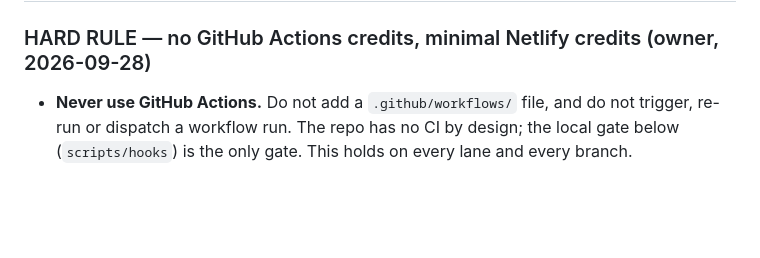
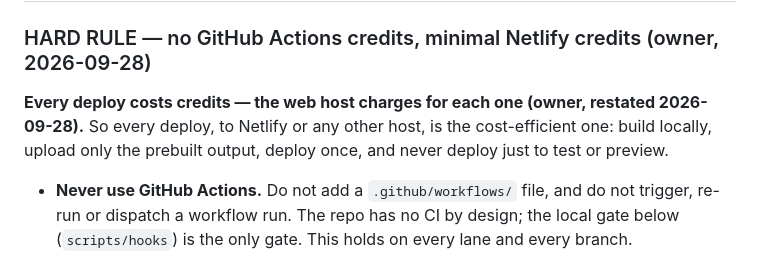
Before and after one commit to Upupapp/Esperanza-Mobile, a Markdown page: CLAUDE.md, the part around the change. Rendered like a GitHub page; blank space fills up the shorter version.

Commit message:
CLAUDE.md: every deploy costs host credits, so always deploy cost-efficiently
Owner restatement (2026-09-28): the web host charges credits per deploy.
Extends the existing Netlify rule to any host: build locally, upload only
the prebuilt output, deploy once, never deploy to test or preview.

Co-Authored-By: Claude Opus 5.5 <noreply@anthropic.com>
Claude-Session: https://claude.ai/code/session_01Fni2Fg28oZUWDfdXKUmmh9

```diff
--- a/CLAUDE.md
+++ b/CLAUDE.md
@@ -180,6 +180,10 @@ catalogue change stalls the wizard visibly instead of hollowing the fixture out.
 
 ### HARD RULE — no GitHub Actions credits, minimal Netlify credits (owner, 2026-09-28)
 
+**Every deploy costs credits — the web host charges for each one (owner, restated 2026-09-28).**
+So every deploy, to Netlify or any other host, is the cost-efficient one: build locally,
+upload only the prebuilt output, deploy once, and never deploy just to test or preview.
+
 - **Never use GitHub Actions.** Do not add a `.github/workflows/` file, and do not
   trigger, re-run or dispatch a workflow run. The repo has no CI by design; the local gate
   below (`scripts/hooks`) is the only gate. This holds on every lane and every branch.
```
